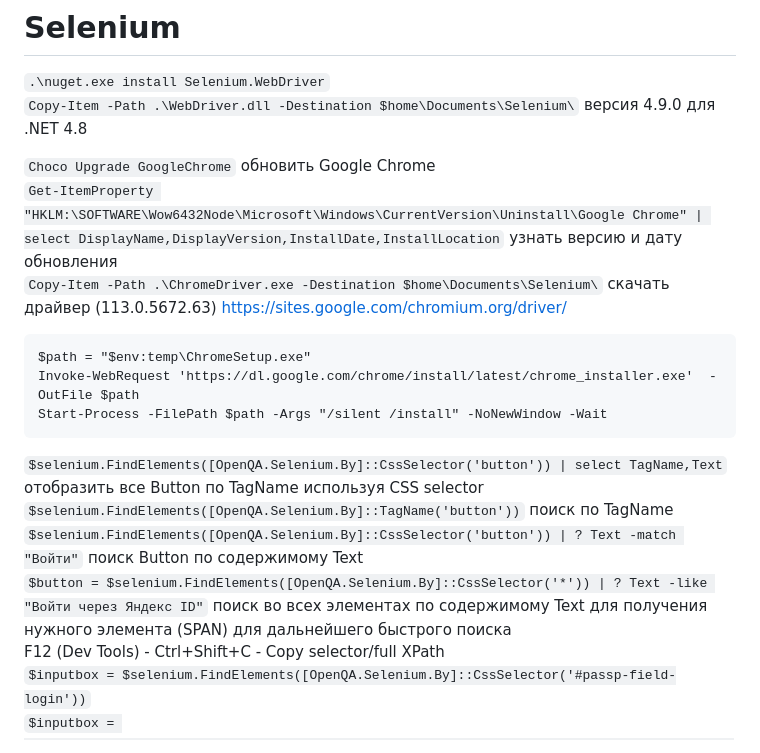
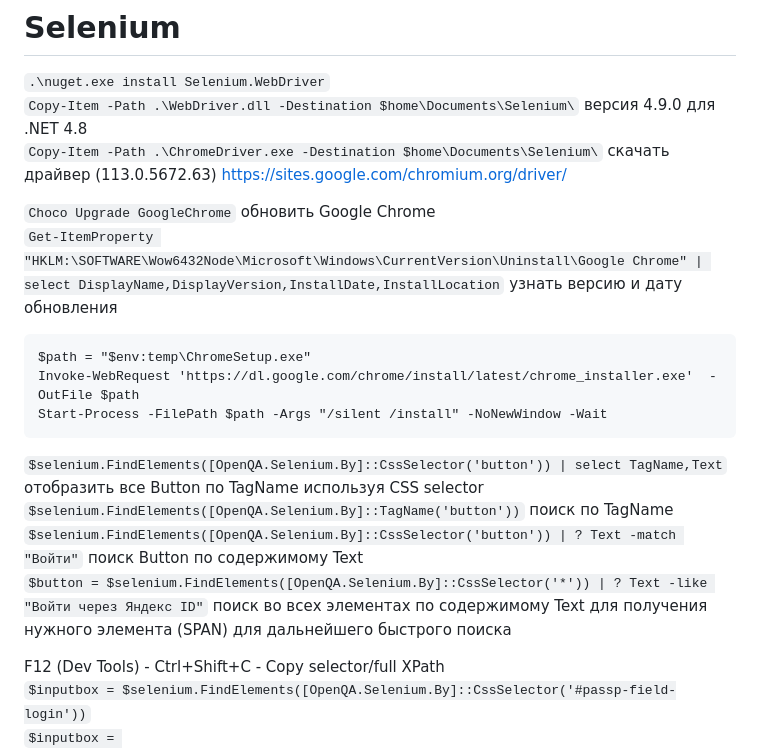
Before and after one commit to Lifailon/PS-Commands, a Markdown page: README.md, the part around the change. GitHub-like rendering.

````diff
--- a/README.md
+++ b/README.md
@@ -1760,11 +1760,11 @@ $ie.Quit()
 # Selenium
 
 `.\nuget.exe install Selenium.WebDriver` \
-`Copy-Item -Path .\WebDriver.dll -Destination $home\Documents\Selenium\` версия 4.9.0 для .NET 4.8
+`Copy-Item -Path .\WebDriver.dll -Destination $home\Documents\Selenium\` версия 4.9.0 для .NET 4.8 \
+`Copy-Item -Path .\ChromeDriver.exe -Destination $home\Documents\Selenium\` скачать драйвер (113.0.5672.63) https://sites.google.com/chromium.org/driver/
 
 `Choco Upgrade GoogleChrome` обновить Google Chrome \
-`Get-ItemProperty "HKLM:\SOFTWARE\Wow6432Node\Microsoft\Windows\CurrentVersion\Uninstall\Google Chrome" | select DisplayName,DisplayVersion,InstallDate,InstallLocation` узнать версию и дату обновления \
-`Copy-Item -Path .\ChromeDriver.exe -Destination $home\Documents\Selenium\` скачать драйвер (113.0.5672.63) https://sites.google.com/chromium.org/driver/
+`Get-ItemProperty "HKLM:\SOFTWARE\Wow6432Node\Microsoft\Windows\CurrentVersion\Uninstall\Google Chrome" | select DisplayName,DisplayVersion,InstallDate,InstallLocation` узнать версию и дату обновления
 ```
 $path = "$env:temp\ChromeSetup.exe"
 Invoke-WebRequest 'https://dl.google.com/chrome/install/latest/chrome_installer.exe'  -OutFile $path
@@ -1773,7 +1773,8 @@ Start-Process -FilePath $path -Args "/silent /install" -NoNewWindow -Wait
 `$selenium.FindElements([OpenQA.Selenium.By]::CssSelector('button')) | select TagName,Text` отобразить все Button по TagName используя CSS selector \
 `$selenium.FindElements([OpenQA.Selenium.By]::TagName('button'))` поиск по TagName \
 `$selenium.FindElements([OpenQA.Selenium.By]::CssSelector('button')) | ? Text -match "Войти"` поиск Button по содержимому Text \
-`$button = $selenium.FindElements([OpenQA.Selenium.By]::CssSelector('*')) | ? Text -like "Войти через Яндекс ID"` поиск во всех элементах по содержимому Text для получения нужного элемента (SPAN) для дальнейшего быстрого поиска \
+`$button = $selenium.FindElements([OpenQA.Selenium.By]::CssSelector('*')) | ? Text -like "Войти через Яндекс ID"` поиск во всех элементах по содержимому Text для получения нужного элемента (SPAN) для дальнейшего быстрого поиска
+
 F12 (Dev Tools) - Ctrl+Shift+C - Copy selector/full XPath \
 `$inputbox = $selenium.FindElements([OpenQA.Selenium.By]::CssSelector('#passp-field-login'))` \
 `$inputbox = $selenium.FindElements([OpenQA.Selenium.By]::XPath("/html/body/div/div/div[2]/div[2]/div/div/div[2]/div[3]/div/div/div/div/form/div/div[2]/div[2]/div/div[2]/span/input"))` \
````
